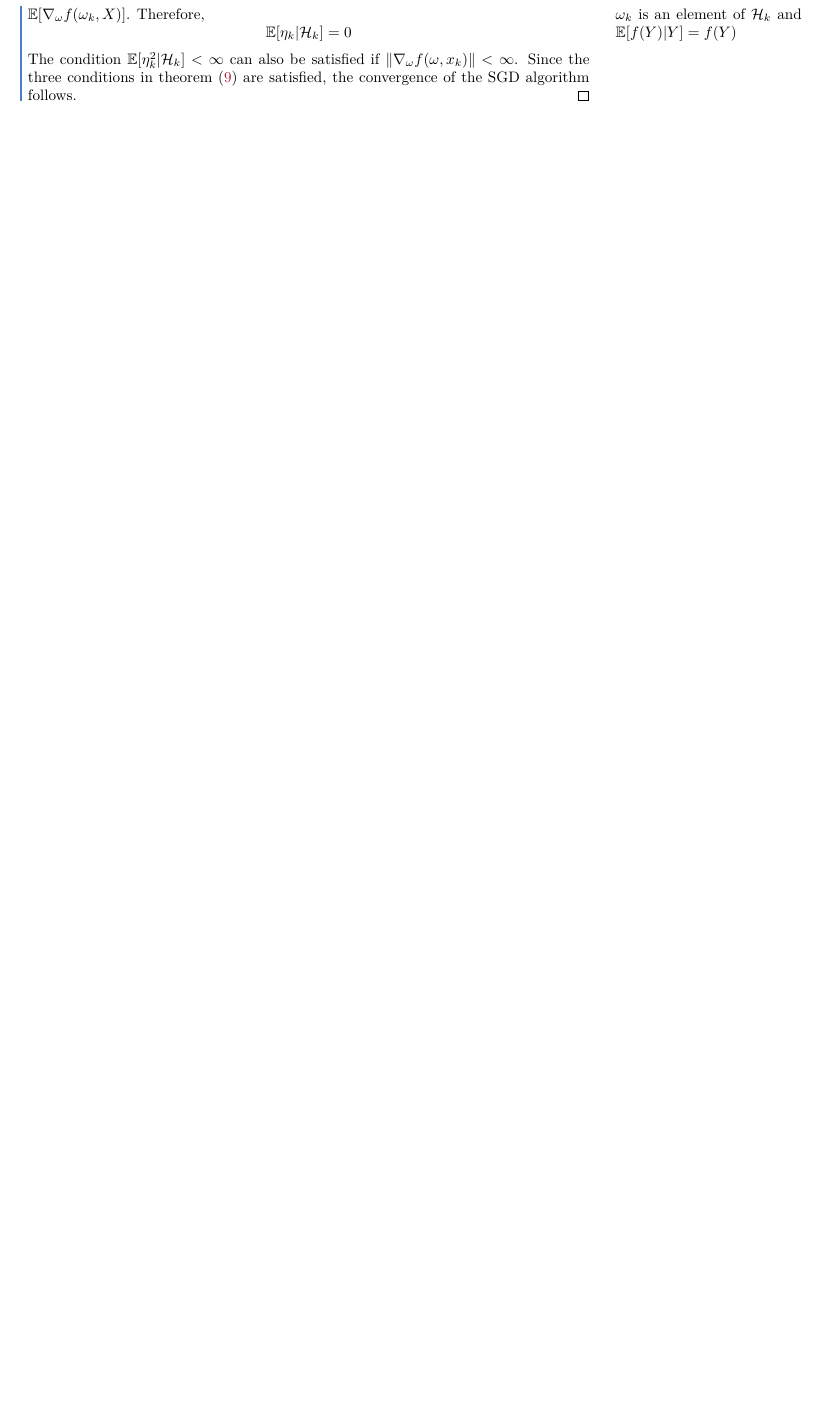
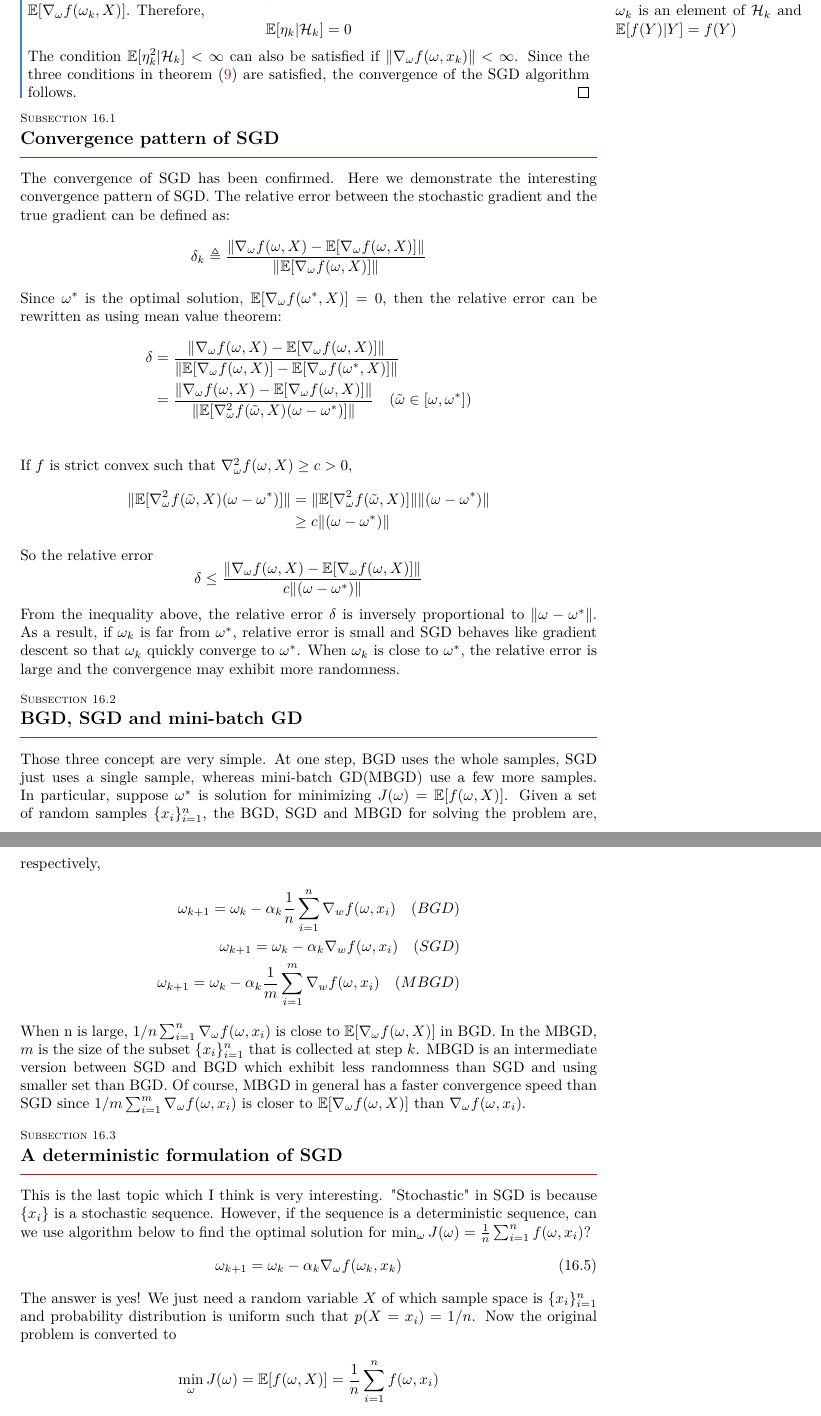
Before and after one commit to fatbadfrog/DeepRL-notes, a LaTeX document (Notes.tex, which reads part-6.tex): part of page 41 of 41 before the commit and two parts of pages 41 and 42 of 42 after it, the two joined at a grey line, cut so that both start at the same text, the shorter picture padded with empty space. Compiled offline with pdfLaTeX.

Commit message:
finish part6

```diff
--- a/part-6.tex
+++ b/part-6.tex
@@ -422,3 +422,64 @@ replacing $k$ in \ref{ch6:2} is replaced with $\alpha$ results in the main algor
     $\|\nabla_{\omega}f(\omega,x_{k})\|<\infty$. Since the three conditions in theorem (\ref{rm:1}) are satisfied, the
     convergence of the SGD algorithm follows.
   \end{proof}
+
+  \subsection{Convergence pattern of SGD}
+
+    The convergence of SGD has been confirmed. Here we demonstrate the interesting convergence pattern of SGD. The relative
+    error between the stochastic gradient and the true gradient can be defined as:
+    \begin{equation*}
+      \delta_{k} \triangleq \frac{\|\nabla_{\omega}f(\omega,X) -
+        \mathbb{E}[\nabla_{\omega}f(\omega,X)]\|}{\|\mathbb{E}[\nabla_{\omega}f(\omega,X)]\|}
+    \end{equation*}
+    Since $\omega^{*}$ is the optimal solution, $\mathbb{E}[\nabla_{\omega}f(\omega^{*},X)]=0$, then the relative error can
+    be rewritten as using mean value theorem:
+    \begin{align*}
+      \delta & = \frac{\|\nabla_{\omega}f(\omega,X) - \mathbb{E}[\nabla_{\omega}f(\omega,X)]\|}{\|\mathbb{E}[\nabla_{\omega}f(\omega,X)]-\mathbb{E}[\nabla_{\omega}f(\omega^{*},X)]\|}                                    \\
+             & = \frac{\|\nabla_{\omega}f(\omega,X) - \mathbb{E}[\nabla_{\omega}f(\omega,X)]\|}{\|\mathbb{E}[\nabla_{\omega}^{2}f(\tilde{\omega},X)(\omega-\omega^{*})]\|} \quad (\tilde{\omega} \in [\omega,\omega^{*}]) \\
+    \end{align*}
+    If $f$ is strict convex such that $\nabla_{\omega}^{2}f(\omega,X) \ge c >0$,
+    \begin{align*}
+      \|\mathbb{E}[\nabla_{\omega}^{2}f(\tilde{\omega},X)(\omega-\omega^{*})]\| & =
+      \|\mathbb{E}[\nabla_{\omega}^{2}f(\tilde{\omega},X)]\|\|(\omega-\omega^{*})\| \\ & \ge c\|(\omega-\omega^{*})\|
+    \end{align*}
+    So the relative error
+    \begin{equation*}
+      \delta \le \frac{\|\nabla_{\omega}f(\omega,X) - \mathbb{E}[\nabla_{\omega}f(\omega,X)]\|}{c\|(\omega-\omega^{*})\|}
+    \end{equation*}
+    From the inequality above, the relative error $\delta$ is inversely proportional to $\|\omega-\omega^{*}\|$. As a
+    result, if $\omega_{k}$ is far from $\omega^{*}$, relative error is small and SGD behaves like gradient descent so that
+    $\omega_{k}$ quickly converge to $\omega^{*}$. When $\omega_{k}$ is close to $\omega^{*}$, the relative error is large
+    and the convergence may exhibit more randomness.
+
+  \subsection{BGD, SGD and mini-batch GD}
+
+    Those three concept are very simple. At one step, BGD uses the whole samples, SGD just uses a single sample, whereas
+    mini-batch GD(MBGD) use a few more samples. In particular, suppose $\omega^{*}$ is solution for minimizing
+    $J(\omega)=\mathbb{E}[f(\omega,X)]$. Given a set of random samples $\{x_{i}\}_{i=1}^{n}$, the BGD, SGD and MBGD for
+    solving the problem are, respectively,
+    \begin{align*}
+      \omega_{k+1} = \omega_{k} - \alpha_{k}\frac{1}{n}\sum_{i=1}^{n}\nabla_{w}f(\omega,x_{i}) \quad (BGD) \\
+      \omega_{k+1} = \omega_{k} - \alpha_{k}\nabla_{w}f(\omega,x_{i}) \quad (SGD)                          \\
+      \omega_{k+1} = \omega_{k} - \alpha_{k}\frac{1}{m}\sum_{i=1}^{m}\nabla_{w}f(\omega,x_{i}) \quad (MBGD)
+    \end{align*}
+    When n is large, $1/n \sum_{i=1}^{n} \nabla_{\omega}f(\omega,x_{i})$ is close to $\mathbb{E}[\nabla_{\omega}f(\omega,
+        X)]$ in BGD. In the MBGD, $m$ is the size of the subset $\{x_{i}\}_{i=1}^{n}$ that is collected at step $k$. MBGD is
+    an intermediate version between SGD and BGD which exhibit less randomness than SGD and using smaller set than BGD. Of
+    course, MBGD in general has a faster convergence speed than SGD since $1/m \sum_{i=1}^{m}
+      \nabla_{\omega}f(\omega,x_{i})$ is closer to $\mathbb{E}[\nabla_{\omega}f(\omega, X)]$ than
+    $\nabla_{\omega}f(\omega,x_{i})$.
+
+  \subsection{A deterministic formulation of SGD}
+
+    This is the last topic which I think is very interesting. "Stochastic" in SGD is because $\{x_{i}\}$ is a stochastic
+    sequence. However, if the sequence is a deterministic sequence, can we use algorithm below to find the optimal solution
+    for $\min_{\omega} J(\omega) = \frac{1}{n}\sum_{i=1}^{n}f(\omega,x_{i})$?
+    \begin{equation}
+      \label{eq:dSGD}
+      \omega_{k+1} = \omega_{k} - \alpha_{k} \nabla_{\omega}f(\omega_{k},x_{k})
+    \end{equation}
+    The answer is yes! We just need a random variable $X$ of which sample space is $\{x_{i}\}_{i=1}^{n}$ and probability
+    distribution is uniform such that $p(X=x_{i})=1/n$. Now the original problem is converted to
+    \begin{equation*}
+      \min_{\omega} J(\omega) = \mathbb{E}[f(\omega,X)] = \frac{1}{n}\sum_{i=1}^{n}f(\omega,x_{i})
+    \end{equation*}
```
Also changed, not shown: Notes.pdf, part-6.tex (11 more changed lines).
